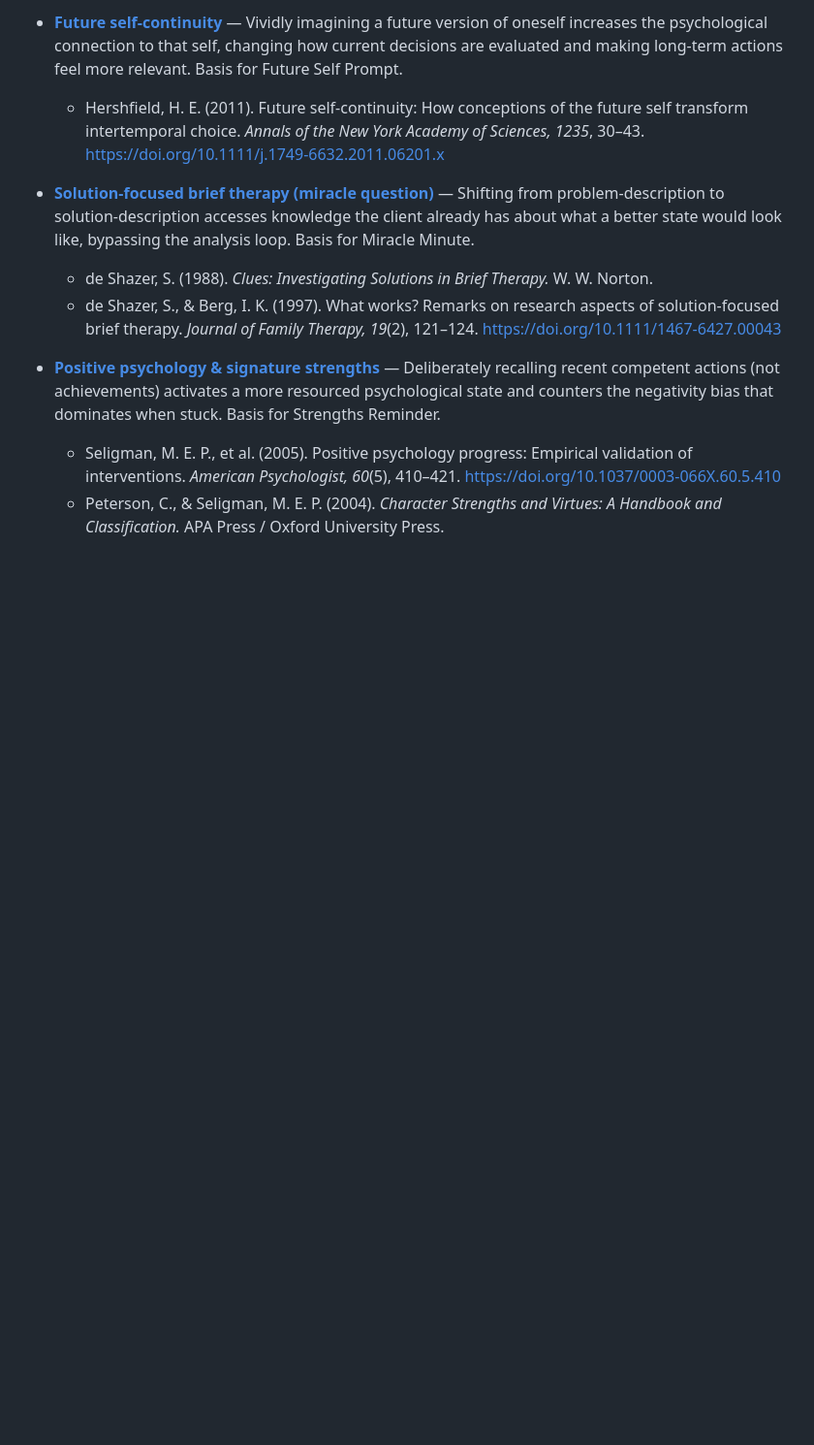
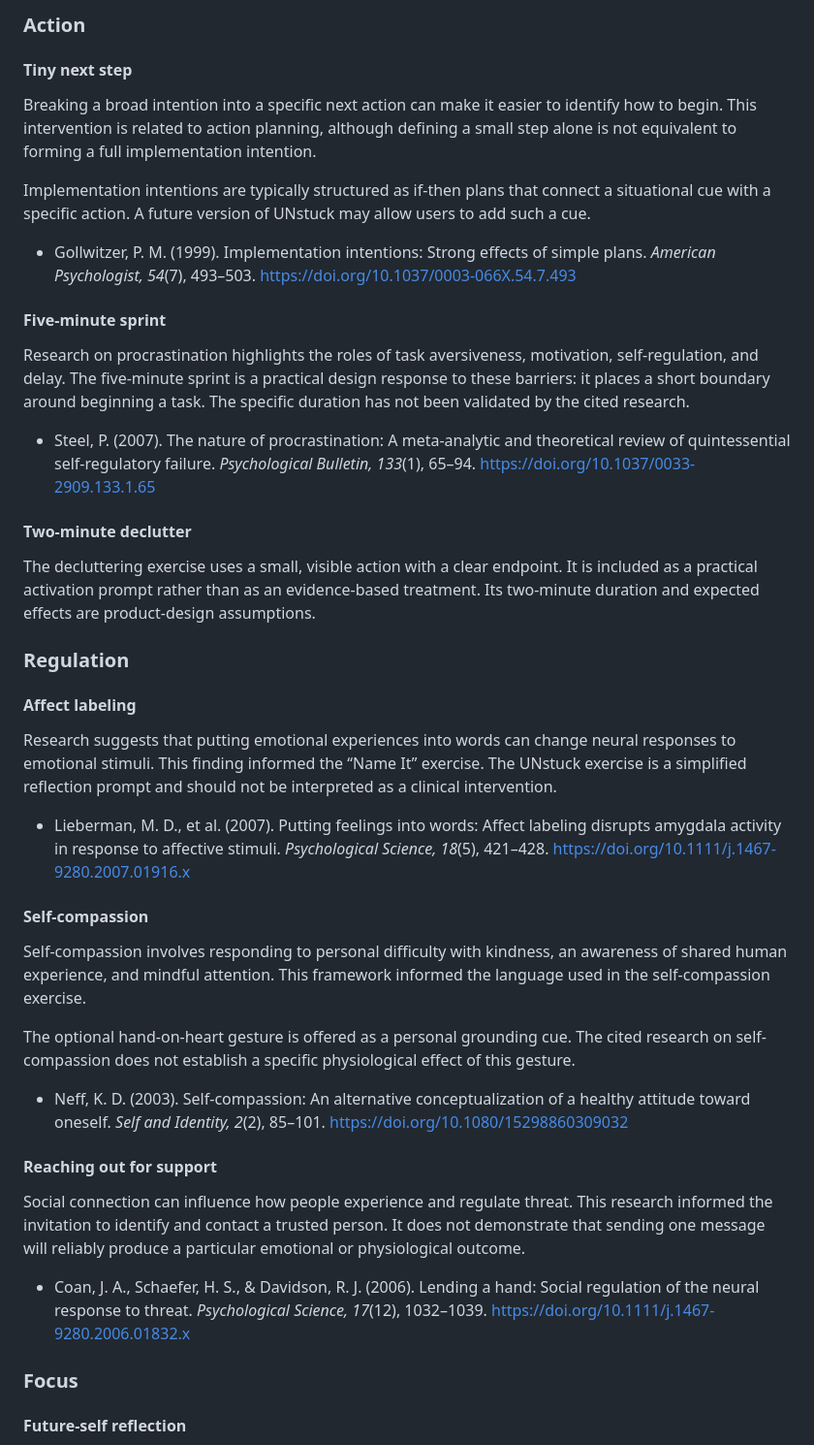
Before and after one commit to natometer/unstuck, a Markdown page: README.md, the part around one of its changes. Shown at 97% size. GitHub-like rendering; blank space fills up the shorter version.

```diff
--- a/README.md
+++ b/README.md
@@ -63,11 +51,47 @@ Timed interventions include a visual countdown ring. All content is grounded in
 
-- **[Future self-continuity](https://en.wikipedia.org/wiki/Temporal_self-appraisal)** — Vividly imagining a future version of oneself increases the psychological connection to that self, changing how current decisions are evaluated and making long-term actions feel more relevant. Basis for Future Self Prompt.
-  - Hershfield, H. E. (2011). Future self-continuity: How conceptions of the future self transform intertemporal choice. *Annals of the New York Academy of Sciences, 1235*, 30–43. https://doi.org/10.1111/j.1749-6632.2011.06201.x
+### Action
 
-- **[Solution-focused brief therapy (miracle question)](https://en.wikipedia.org/wiki/Solution-focused_brief_therapy)** — Shifting from problem-description to solution-description accesses knowledge the client already has about what a better state would look like, bypassing the analysis loop. Basis for Miracle Minute.
-  - de Shazer, S. (1988). *Clues: Investigating Solutions in Brief Therapy.* W. W. Norton.
-  - de Shazer, S., & Berg, I. K. (1997). What works? Remarks on research aspects of solution-focused brief therapy. *Journal of Family Therapy, 19*(2), 121–124. https://doi.org/10.1111/1467-6427.00043
+#### Tiny next step
 
-- **[Positive psychology & signature strengths](https://en.wikipedia.org/wiki/Positive_psychology)** — Deliberately recalling recent competent actions (not achievements) activates a more resourced psychological state and counters the negativity bias that dominates when stuck. Basis for Strengths Reminder.
-  - Seligman, M. E. P., et al. (2005). Positive psychology progress: Empirical validation of interventions. *American Psychologist, 60*(5), 410–421. https://doi.org/10.1037/0003-066X.60.5.410
-  - Peterson, C., & Seligman, M. E. P. (2004). *Character Strengths and Virtues: A Handbook and Classification.* APA Press / Oxford University Press.
+Breaking a broad intention into a specific next action can make it easier to identify how to begin. This intervention is related to action planning, although defining a small step alone is not equivalent to forming a full implementation intention.
+
+Implementation intentions are typically structured as if-then plans that connect a situational cue with a specific action. A future version of UNstuck may allow users to add such a cue.
+
+* Gollwitzer, P. M. (1999). Implementation intentions: Strong effects of simple plans. *American Psychologist, 54*(7), 493–503. https://doi.org/10.1037/0003-066X.54.7.493
+
+#### Five-minute sprint
+
+Research on procrastination highlights the roles of task aversiveness, motivation, self-regulation, and delay. The five-minute sprint is a practical design response to these barriers: it places a short boundary around beginning a task. The specific duration has not been validated by the cited research.
+
+* Steel, P. (2007). The nature of procrastination: A meta-analytic and theoretical review of quintessential self-regulatory failure. *Psychological Bulletin, 133*(1), 65–94. https://doi.org/10.1037/0033-2909.133.1.65
+
+#### Two-minute declutter
+
+The decluttering exercise uses a small, visible action with a clear endpoint. It is included as a practical activation prompt rather than as an evidence-based treatment. Its two-minute duration and expected effects are product-design assumptions.
+
+### Regulation
+
+#### Affect labeling
+
+Research suggests that putting emotional experiences into words can change neural responses to emotional stimuli. This finding informed the “Name It” exercise. The UNstuck exercise is a simplified reflection prompt and should not be interpreted as a clinical intervention.
+
+* Lieberman, M. D., et al. (2007). Putting feelings into words: Affect labeling disrupts amygdala activity in response to affective stimuli. *Psychological Science, 18*(5), 421–428. https://doi.org/10.1111/j.1467-9280.2007.01916.x
+
+#### Self-compassion
+
+Self-compassion involves responding to personal difficulty with kindness, an awareness of shared human experience, and mindful attention. This framework informed the language used in the self-compassion exercise.
+
+The optional hand-on-heart gesture is offered as a personal grounding cue. The cited research on self-compassion does not establish a specific physiological effect of this gesture.
+
+* Neff, K. D. (2003). Self-compassion: An alternative conceptualization of a healthy attitude toward oneself. *Self and Identity, 2*(2), 85–101. https://doi.org/10.1080/15298860309032
+
+#### Reaching out for support
+
+Social connection can influence how people experience and regulate threat. This research informed the invitation to identify and contact a trusted person. It does not demonstrate that sending one message will reliably produce a particular emotional or physiological outcome.
+
+* Coan, J. A., Schaefer, H. S., & Davidson, R. J. (2006). Lending a hand: Social regulation of the neural response to threat. *Psychological Science, 17*(12), 1032–1039. https://doi.org/10.1111/j.1467-9280.2006.01832.x
+
+### Focus
+
+#### Future-self reflection
+
```
Also changed, not shown: other parts of README.md (+36 -25 lines).
